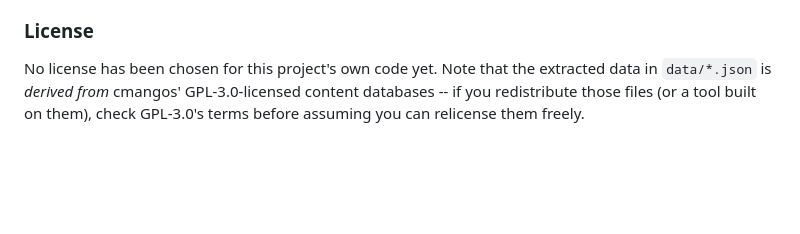
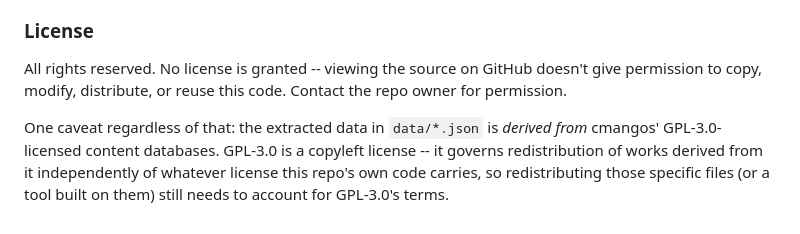
Before and after one commit to Nyte-fyre/ReagentRoute, a Markdown page: README.md, the part around the change. Drawn GitHub-style; blank space fills up the shorter version.

Commit message:
Clarify license: all rights reserved
No LICENSE file is added intentionally -- default copyright applies, so
no reuse/copying/distribution is permitted without the owner's express
permission.

Co-Authored-By: Claude Sonnet 5 <noreply@anthropic.com>

```diff
--- a/README.md
+++ b/README.md
@@ -221,8 +221,13 @@ it at tradeskillmaster.com and copying it from the address bar.
 
 ### License
 
-No license has been chosen for this project's own code yet. Note that
-the extracted data in `data/*.json` is *derived from* cmangos'
-GPL-3.0-licensed content databases -- if you redistribute those files (or
-a tool built on them), check GPL-3.0's terms before assuming you can
-relicense them freely.
+All rights reserved. No license is granted -- viewing the source on
+GitHub doesn't give permission to copy, modify, distribute, or reuse
+this code. Contact the repo owner for permission.
+
+One caveat regardless of that: the extracted data in `data/*.json` is
+*derived from* cmangos' GPL-3.0-licensed content databases. GPL-3.0 is a
+copyleft license -- it governs redistribution of works derived from it
+independently of whatever license this repo's own code carries, so
+redistributing those specific files (or a tool built on them) still
+needs to account for GPL-3.0's terms.
```
